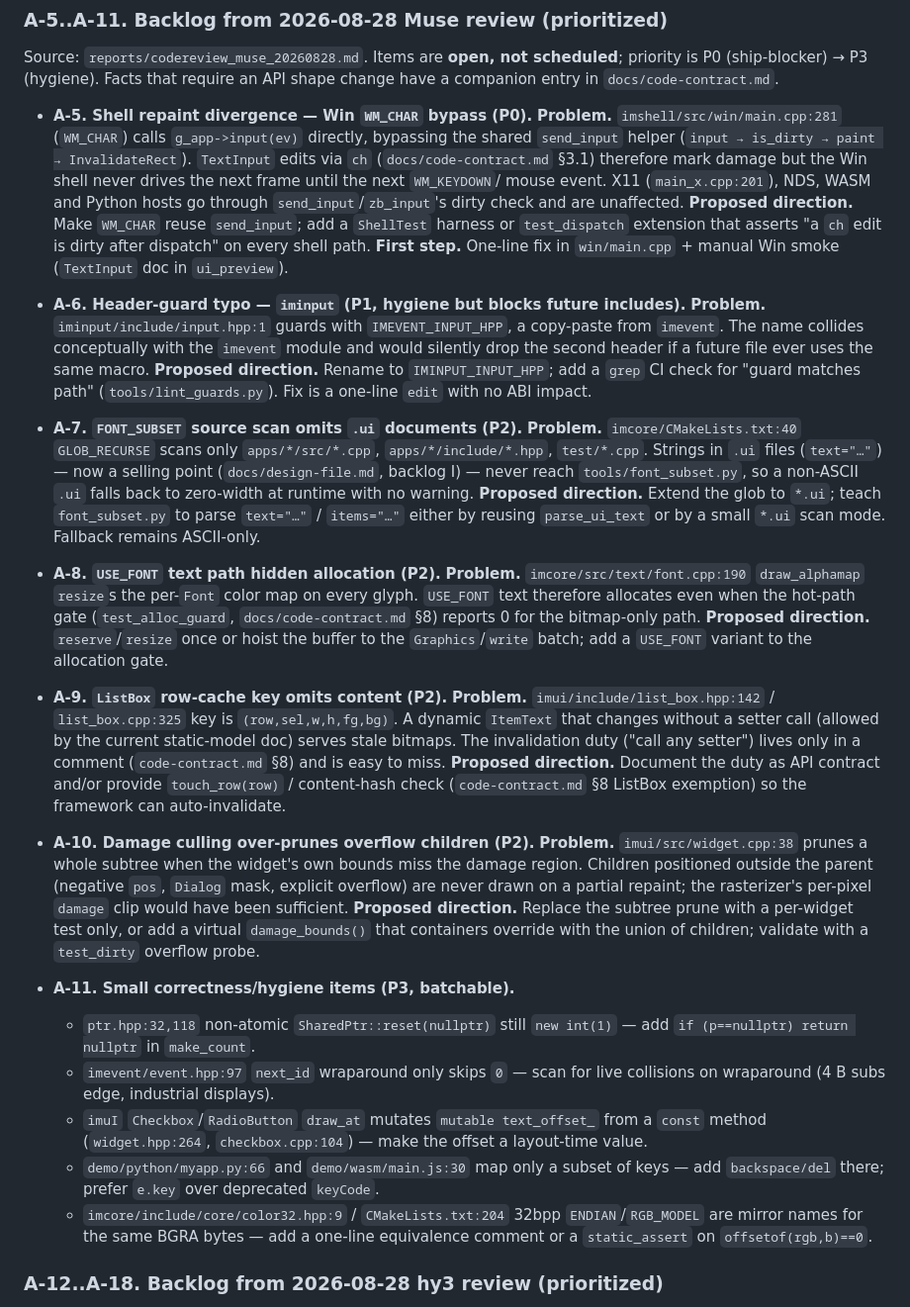
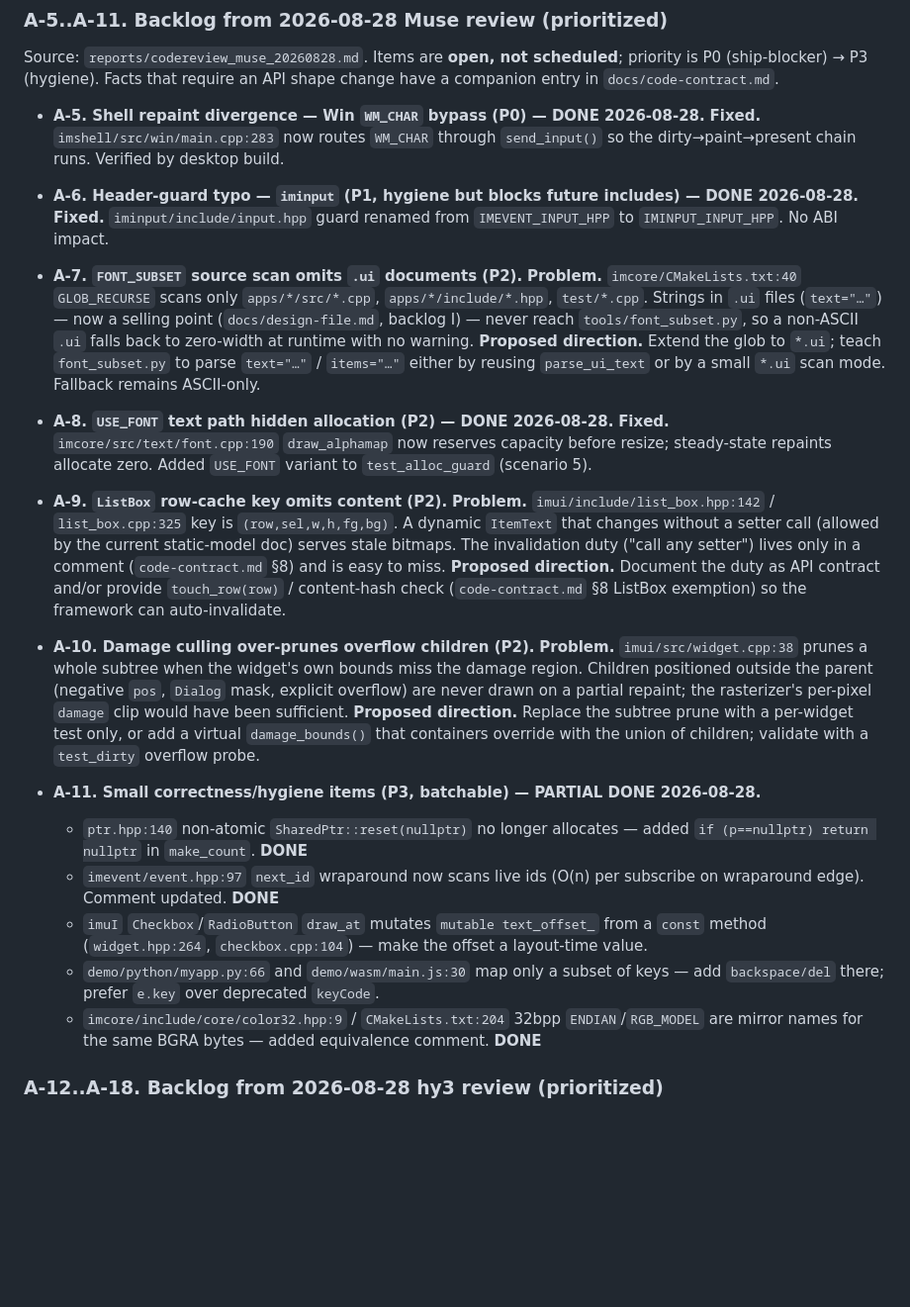
Before and after one commit to tyouhyou/imprint, a Markdown page: docs/ARCHITECTURE.md, the part around the change. Shown at 99% size. Drawn GitHub-style; blank space fills up the shorter version.

Commit message:
docs: update backlog — mark A-5, A-6, A-8, A-11(ptr/event/color32) DONE

```diff
--- a/docs/ARCHITECTURE.md
+++ b/docs/ARCHITECTURE.md
@@ -326,29 +326,15 @@ scheduled**; priority is P0 (ship-blocker) → P3 (hygiene). Facts that
 require an API shape change have a companion entry in
 `docs/code-contract.md`.
 
-- **A-5. Shell repaint divergence — Win `WM_CHAR` bypass (P0).**
-  **Problem.** `imshell/src/win/main.cpp:281` (`WM_CHAR`) calls
-  `g_app->input(ev)` directly, bypassing the shared `send_input`
-  helper (`input → is_dirty → paint → InvalidateRect`). `TextInput`
-  edits via `ch` (`docs/code-contract.md` §3.1) therefore mark damage
-  but the Win shell never drives the next frame until the next `WM_KEYDOWN`/
-  mouse event. X11 (`main_x.cpp:201`), NDS, WASM and Python hosts go
-  through `send_input`/`zb_input`'s dirty check and are unaffected.
-  **Proposed direction.** Make `WM_CHAR` reuse `send_input`; add a
-  `ShellTest` harness or `test_dispatch` extension that asserts
-  "a `ch` edit is dirty after dispatch" on every shell path.
-  **First step.** One-line fix in `win/main.cpp` + manual Win smoke
-  (`TextInput` doc in `ui_preview`).
+- **A-5. Shell repaint divergence — Win `WM_CHAR` bypass (P0) — DONE 2026-08-28.**
+  **Fixed.** `imshell/src/win/main.cpp:283` now routes `WM_CHAR` through
+  `send_input()` so the dirty→paint→present chain runs. Verified by
+  desktop build.
 
 - **A-6. Header-guard typo — `iminput` (P1, hygiene but blocks
-  future includes).**
-  **Problem.** `iminput/include/input.hpp:1` guards with
-  `IMEVENT_INPUT_HPP`, a copy-paste from `imevent`. The name collides
-  conceptually with the `imevent` module and would silently drop the
-  second header if a future file ever uses the same macro.
-  **Proposed direction.** Rename to `IMINPUT_INPUT_HPP`; add a
-  `grep` CI check for "guard matches path" (`tools/lint_guards.py`).
-  Fix is a one-line `edit` with no ABI impact.
+  future includes) — DONE 2026-08-28.**
+  **Fixed.** `iminput/include/input.hpp` guard renamed from
+  `IMEVENT_INPUT_HPP` to `IMINPUT_INPUT_HPP`. No ABI impact.
 
 - **A-7. `FONT_SUBSET` source scan omits `.ui` documents (P2).**
   **Problem.** `imcore/CMakeLists.txt:40` `GLOB_RECURSE` scans only
@@ -361,14 +347,10 @@ require an API shape change have a companion entry in
   `parse_ui_text` or by a small `*.ui` scan mode. Fallback remains
   ASCII-only.
 
-- **A-8. `USE_FONT` text path hidden allocation (P2).**
-  **Problem.** `imcore/src/text/font.cpp:190` `draw_alphamap` `resize`s
-  the per-`Font` color map on every glyph. `USE_FONT` text therefore
-  allocates even when the hot-path gate (`test_alloc_guard`,
-  `docs/code-contract.md` §8) reports 0 for the bitmap-only path.
-  **Proposed direction.** `reserve`/`resize` once or hoist the buffer
-  to the `Graphics`/`write` batch; add a `USE_FONT` variant to the
-  allocation gate.
+- **A-8. `USE_FONT` text path hidden allocation (P2) — DONE 2026-08-28.**
+  **Fixed.** `imcore/src/text/font.cpp:190` `draw_alphamap` now reserves
+  capacity before resize; steady-state repaints allocate zero. Added
+  `USE_FONT` variant to `test_alloc_guard` (scenario 5).
 
 - **A-9. `ListBox` row-cache key omits content (P2).**
   **Problem.** `imui/include/list_box.hpp:142` / `list_box.cpp:325`
@@ -391,12 +373,11 @@ require an API shape change have a companion entry in
   override with the union of children; validate with a `test_dirty`
   overflow probe.
 
-- **A-11. Small correctness/hygiene items (P3, batchable).**
-  - `ptr.hpp:32,118` non-atomic `SharedPtr::reset(nullptr)` still
-    `new int(1)` — add `if (p==nullptr) return nullptr` in `make_count`.
-  - `imevent/event.hpp:97` `next_id` wraparound only skips `0` — scan
-    for live collisions on wraparound (4 B subs edge, industrial
-    displays).
+- **A-11. Small correctness/hygiene items (P3, batchable) — PARTIAL DONE 2026-08-28.**
+  - `ptr.hpp:140` non-atomic `SharedPtr::reset(nullptr)` no longer
+    allocates — added `if (p==nullptr) return nullptr` in `make_count`. **DONE**
+  - `imevent/event.hpp:97` `next_id` wraparound now scans live ids
+    (O(n) per subscribe on wraparound edge). Comment updated. **DONE**
   - `imuI` `Checkbox`/`RadioButton` `draw_at` mutates `mutable
     text_offset_` from a `const` method (`widget.hpp:264`,
     `checkbox.cpp:104`) — make the offset a layout-time value.
@@ -405,8 +386,7 @@ require an API shape change have a companion entry in
     deprecated `keyCode`.
   - `imcore/include/core/color32.hpp:9` / `CMakeLists.txt:204`
     32bpp `ENDIAN`/`RGB_MODEL` are mirror names for the same BGRA
-    bytes — add a one-line equivalence comment or a `static_assert` on
-    `offsetof(rgb,b)==0`.
+    bytes — added equivalence comment. **DONE**
 
 ### A-12..A-18. Backlog from 2026-08-28 hy3 review (prioritized)
 
```
